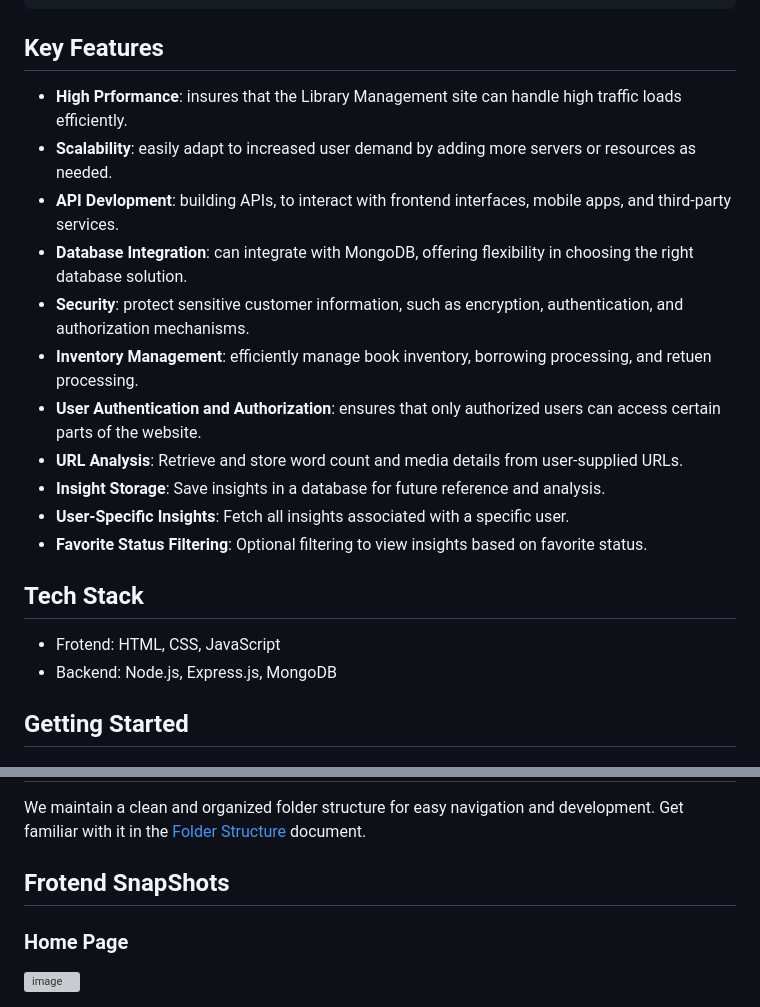
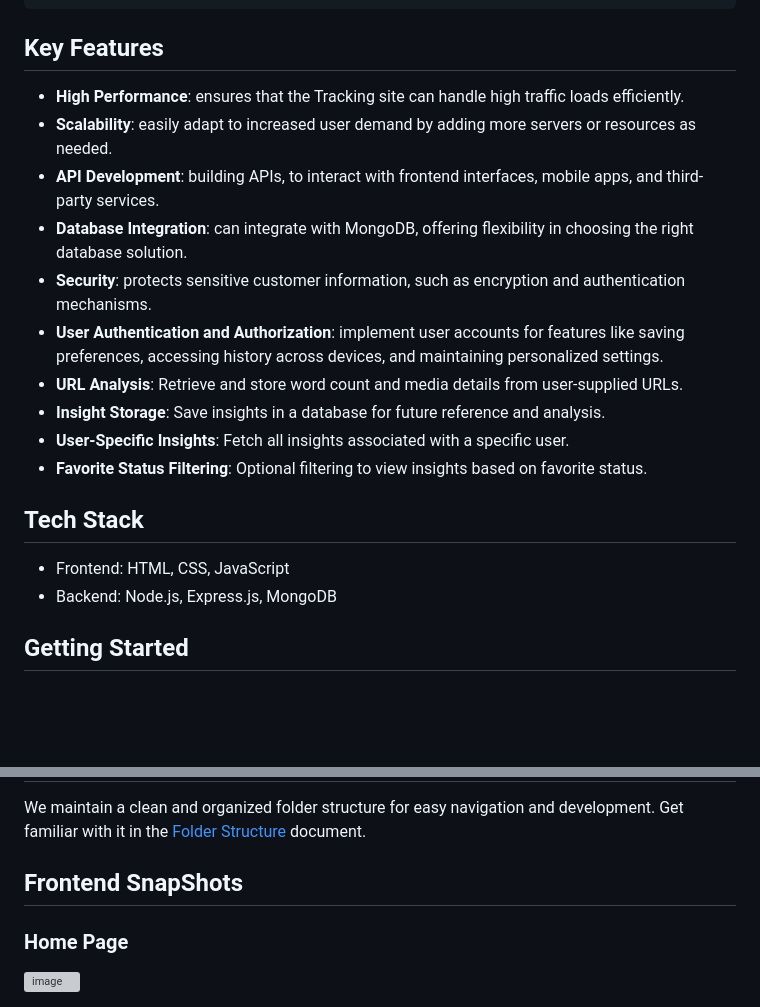
Before and after one commit to aman1722/Growth.cx_Assignment, a Markdown page: README.md, 2 parts joined by grey strips. GitHub-like rendering; blank space fills up the shorter version; grey boxes are pictures that could not be loaded.

```diff
--- a/README.md
+++ b/README.md
@@ -23,13 +23,12 @@ This URL Insight Tracker based web application is designed to extract and store
 
 ## Key Features
 
-- **High Prformance**: insures that the Library Management site can handle high traffic loads efficiently.
+- **High Performance**: ensures that the Tracking site can handle high traffic loads efficiently.
 - **Scalability**: easily adapt to increased user demand by adding more servers or resources as needed.
-- **API Devlopment**: building APIs, to interact with frontend interfaces, mobile apps, and third-party services.
+- **API Development**: building APIs, to interact with frontend interfaces, mobile apps, and third-party services.
 - **Database Integration**: can integrate with MongoDB, offering flexibility in choosing the right database solution.
-- **Security**: protect sensitive customer information, such as encryption, authentication, and authorization mechanisms.
-- **Inventory Management**: efficiently manage book inventory, borrowing processing, and retuen processing.
-- **User Authentication and Authorization**: ensures that only authorized users can access certain parts of the website.
+- **Security**: protects sensitive customer information, such as encryption and authentication mechanisms.
+- **User Authentication and Authorization**: implement user accounts for features like saving preferences, accessing history across devices, and maintaining personalized settings.
 - **URL Analysis**: Retrieve and store word count and media details from user-supplied URLs.
 - **Insight Storage**: Save insights in a database for future reference and analysis.
 - **User-Specific Insights**: Fetch all insights associated with a specific user.
@@ -38,7 +37,7 @@ This URL Insight Tracker based web application is designed to extract and store
 
 ## Tech Stack
 
-- Frotend: HTML, CSS, JavaScript
+- Frontend: HTML, CSS, JavaScript
 - Backend: Node.js, Express.js, MongoDB
 
 
@@ -173,7 +172,7 @@ app.get("/",async(req,res)=>{
 We maintain a clean and organized folder structure for easy navigation and development. Get familiar with it in the [Folder Structure](Backend/docs/FolderStructure.md) document.
 
 
-## Frotend SnapShots
+## Frontend SnapShots
 
 ### Home Page
 ![image](https://github.com/aman1722/Growth.cx_Assignment/assets/112754413/391f4278-294d-4c58-92b7-07f54e49808d)
```
Also changed, not shown: other parts of README.md (+2 -1 lines).
